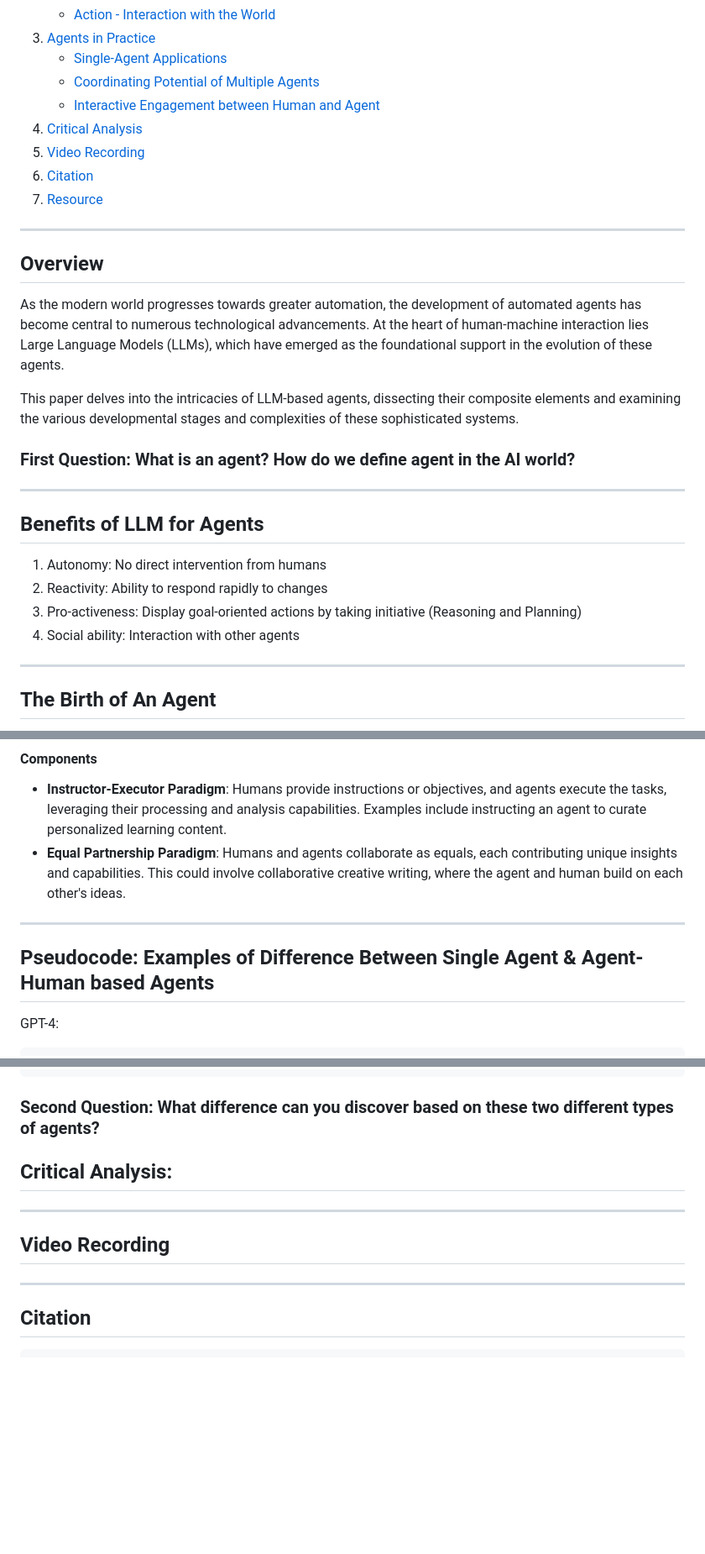
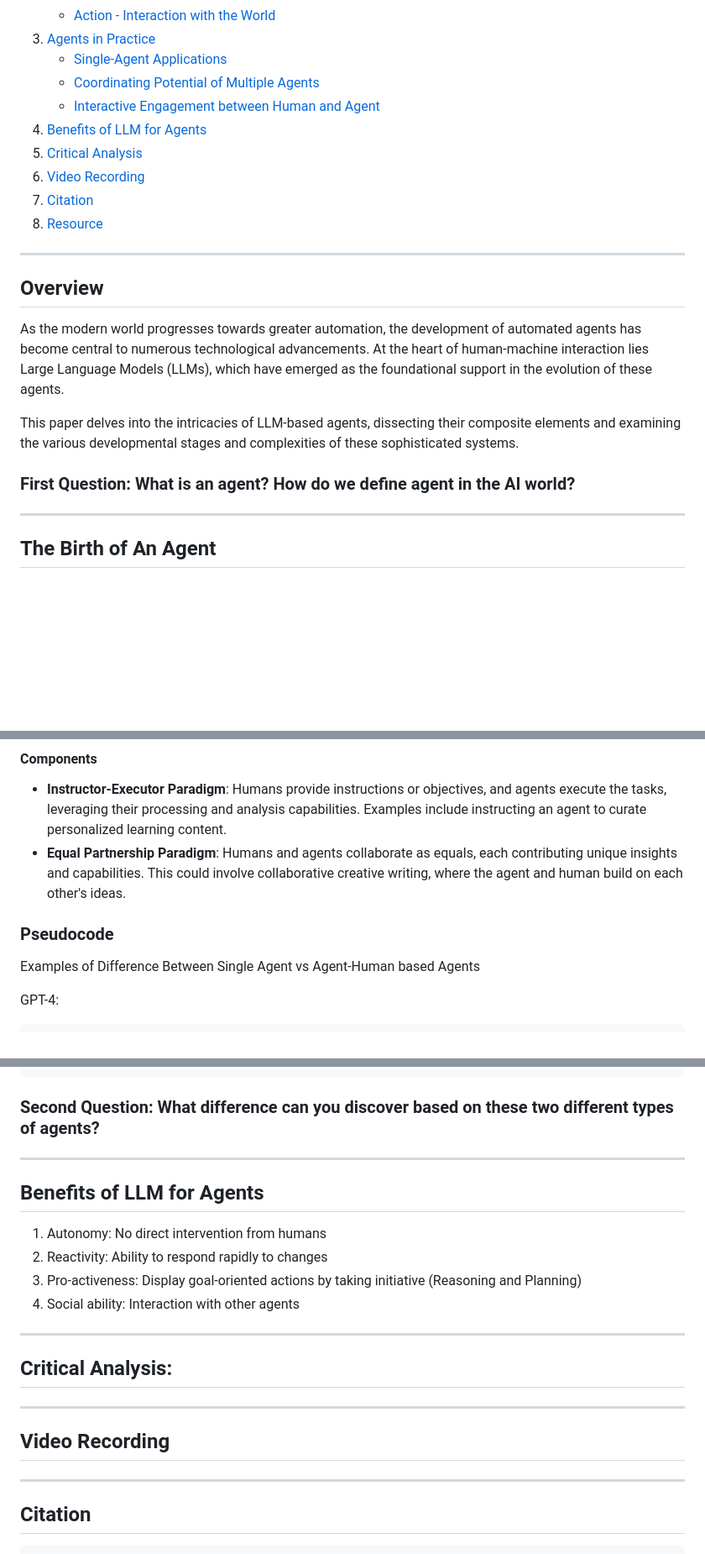
Before and after one commit to georgelv1021/tranformer_presentation_GQ, a Markdown page: README.md, 3 parts joined by grey strips. Shown at 84% size. GitHub-like rendering; blank space fills up the shorter version.

````diff
--- a/README.md
+++ b/README.md
@@ -14,11 +14,11 @@ This repository serves as a literature review for the 86-page paper "The Rise an
    - [Single-Agent Applications](#single-Agent-Applications)
    - [Coordinating Potential of Multiple Agents](#Coordinating-Potential-of-Multiple-Agents)
    - [Interactive Engagement between Human and Agent](#Interactive-Engagement-between-Human-and-Agent)
-4. [Critical Analysis](#critical-analysis)
-5. [Video Recording](#video-recording)
-6. [Citation](#citation)
-7. [Resource](#resource)
-
+4. [Benefits of LLM for Agents](#Benefits-of-LLM-for-Agents)
+5. [Critical Analysis](#critical-analysis)
+6. [Video Recording](#video-recording)
+7. [Citation](#citation)
+8. [Resource](#resource)
 
 ---
 ## Overview
@@ -29,13 +29,6 @@ This paper delves into the intricacies of LLM-based agents, dissecting their com
 
 ### First Question: What is an agent? How do we define agent in the AI world?
 
----
-## Benefits of LLM for Agents
-
-1. Autonomy: No direct intervention from humans
-2. Reactivity: Ability to respond rapidly to changes
-3. Pro-activeness: Display goal-oriented actions by taking initiative (Reasoning and Planning)
-4. Social ability: Interaction with other agents
 
 ---
 
@@ -106,9 +99,9 @@ Examines the dynamic interactions between humans and agents, highlighting differ
 - **Instructor-Executor Paradigm**: Humans provide instructions or objectives, and agents execute the tasks, leveraging their processing and analysis capabilities. Examples include instructing an agent to curate personalized learning content.
 - **Equal Partnership Paradigm**: Humans and agents collaborate as equals, each contributing unique insights and capabilities. This could involve collaborative creative writing, where the agent and human build on each other's ideas.
 
----
+### Pseudocode
 
-## Pseudocode: Examples of Difference Between Single Agent & Agent-Human based Agents
+Examples of Difference Between Single Agent vs Agent-Human based Agents
 
 GPT-4:
 
@@ -137,6 +130,14 @@ AutoGPT:
     	display(final_output)
 
 ### Second Question: What difference can you discover based on these two different types of agents?
+---
+
+## Benefits of LLM for Agents
+1. Autonomy: No direct intervention from humans
+2. Reactivity: Ability to respond rapidly to changes
+3. Pro-activeness: Display goal-oriented actions by taking initiative (Reasoning and Planning)
+4. Social ability: Interaction with other agents
+---
 
 ## Critical Analysis:
 
@@ -144,6 +145,9 @@ AutoGPT:
 
 ## Video Recording
 ---
+
+
+
 ## Citation
 ```
 @misc{xi2023rise,
````
